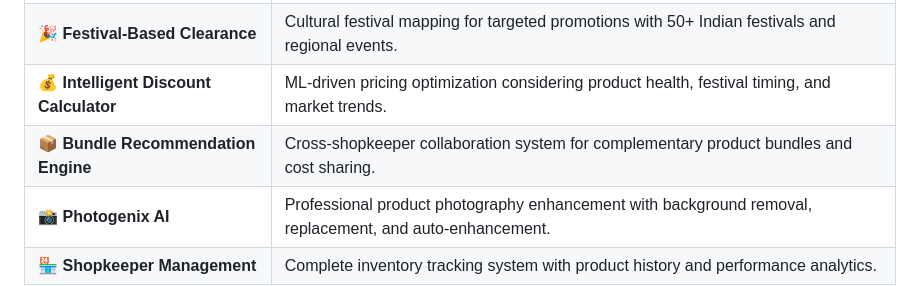
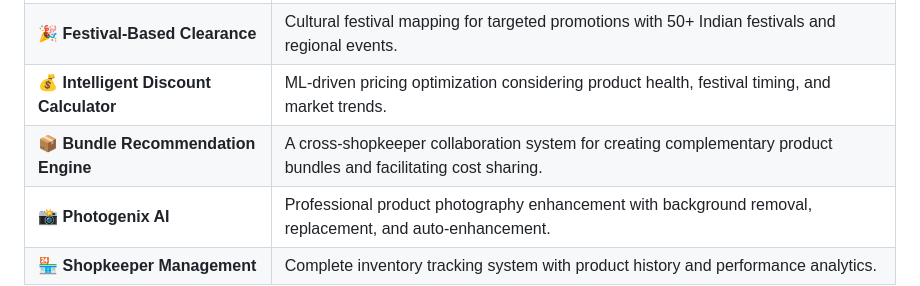
Before and after one commit to ayexhs/StockLift-ScriptedByHer, a Markdown page: README.md, the part around the change. Drawn GitHub-style.

```diff
--- a/README.md
+++ b/README.md
@@ -19,7 +19,7 @@
 | 🎯 **Smart Product Health Analysis** | AI-powered assessment using XGBoost models to classify products as Healthy, At Risk, or Dead Stock based on multiple factors. |
 | 🎉 **Festival-Based Clearance** | Cultural festival mapping for targeted promotions with 50+ Indian festivals and regional events. |
 | 💰 **Intelligent Discount Calculator** | ML-driven pricing optimization considering product health, festival timing, and market trends. |
-| 📦 **Bundle Recommendation Engine** | Cross-shopkeeper collaboration system for complementary product bundles and cost sharing. |
+| 📦 **Bundle Recommendation Engine** | A cross-shopkeeper collaboration system for creating complementary product bundles and facilitating cost sharing. |
 | 📸 **Photogenix AI** | Professional product photography enhancement with background removal, replacement, and auto-enhancement. |
 | 🏪 **Shopkeeper Management** | Complete inventory tracking system with product history and performance analytics. |
 
```
